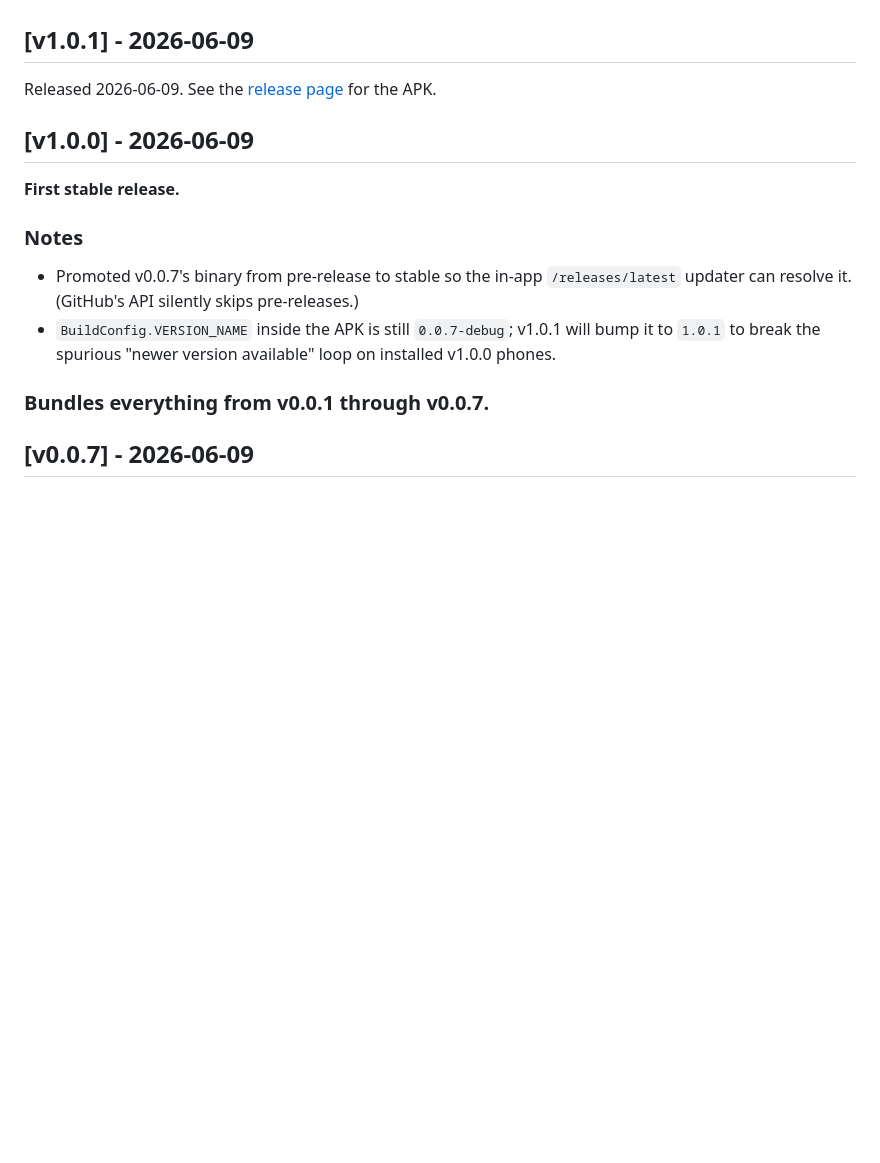
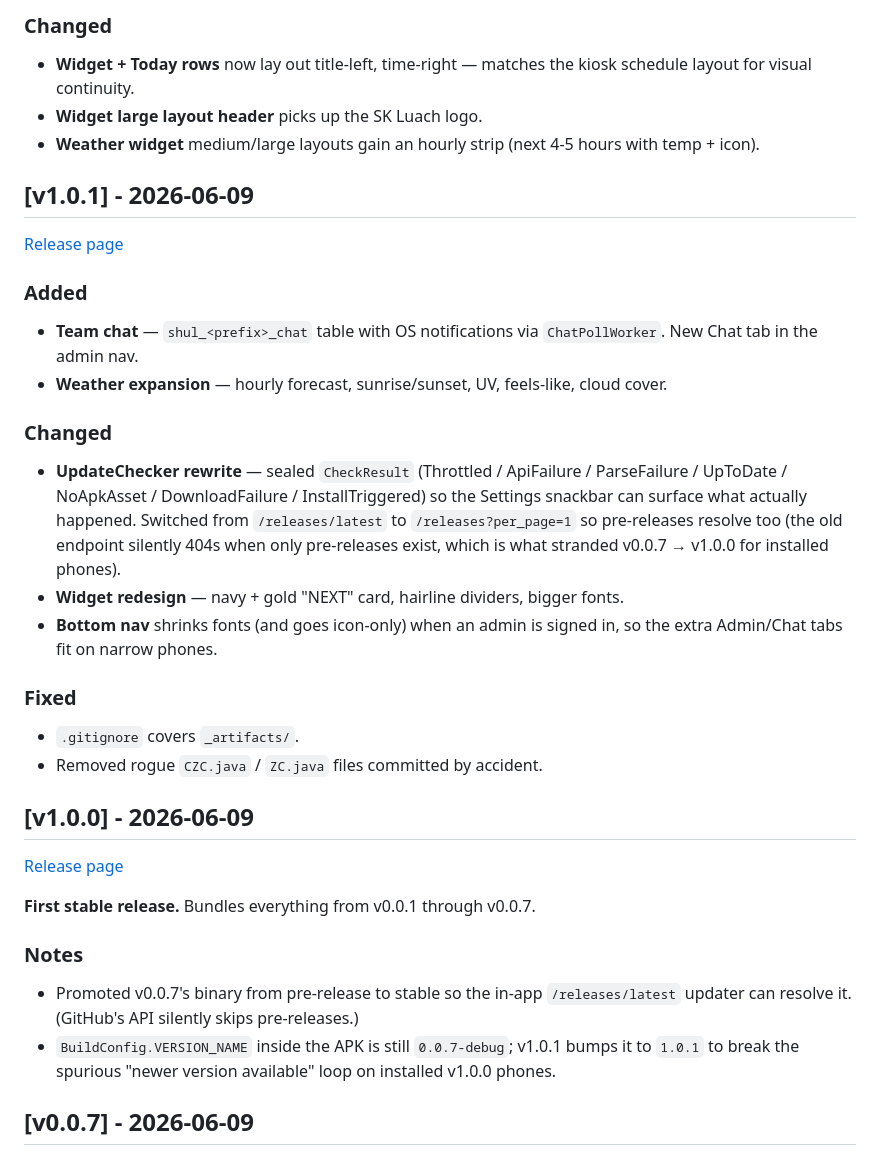
Before and after one commit to Shalom-Karr/Shul-Widget-Published-App, a Markdown page: CHANGELOG.md, the part around one of its changes. Drawn GitHub-style; blank space fills up the shorter version.

```diff
--- a/CHANGELOG.md
+++ b/CHANGELOG.md
@@ -34,19 +55,35 @@ Released 2026-06-09. See the [release page](https://github.com/Shalom-Karr/Shul-
 
+### Changed
+- **Widget + Today rows** now lay out title-left, time-right — matches the kiosk schedule layout for visual continuity.
+- **Widget large layout header** picks up the SK Luach logo.
+- **Weather widget** medium/large layouts gain an hourly strip (next 4-5 hours with temp + icon).
 
 ## [v1.0.1] - 2026-06-09
 
-Released 2026-06-09. See the [release page](https://github.com/Shalom-Karr/Shul-Widget-Published-App/releases/tag/v1.0.1) for the APK.
+[Release page](https://github.com/Shalom-Karr/Shul-Widget-Published-App/releases/tag/v1.0.1)
 
+### Added
+- **Team chat** — `shul_<prefix>_chat` table with OS notifications via `ChatPollWorker`. New Chat tab in the admin nav.
+- **Weather expansion** — hourly forecast, sunrise/sunset, UV, feels-like, cloud cover.
+
+### Changed
+- **UpdateChecker rewrite** — sealed `CheckResult` (Throttled / ApiFailure / ParseFailure / UpToDate / NoApkAsset / DownloadFailure / InstallTriggered) so the Settings snackbar can surface what actually happened. Switched from `/releases/latest` to `/releases?per_page=1` so pre-releases resolve too (the old endpoint silently 404s when only pre-releases exist, which is what stranded v0.0.7 → v1.0.0 for installed phones).
+- **Widget redesign** — navy + gold "NEXT" card, hairline dividers, bigger fonts.
+- **Bottom nav** shrinks fonts (and goes icon-only) when an admin is signed in, so the extra Admin/Chat tabs fit on narrow phones.
+
+### Fixed
+- `.gitignore` covers `_artifacts/`.
+- Removed rogue `CZC.java` / `ZC.java` files committed by accident.
 
 ## [v1.0.0] - 2026-06-09
 
-**First stable release.**
+[Release page](https://github.com/Shalom-Karr/Shul-Widget-Published-App/releases/tag/v1.0.0)
+
+**First stable release.** Bundles everything from v0.0.1 through v0.0.7.
 
 ### Notes
 - Promoted v0.0.7's binary from pre-release to stable so the in-app `/releases/latest` updater can resolve it. (GitHub's API silently skips pre-releases.)
-- `BuildConfig.VERSION_NAME` inside the APK is still `0.0.7-debug`; v1.0.1 will bump it to `1.0.1` to break the spurious "newer version available" loop on installed v1.0.0 phones.
-
-### Bundles everything from v0.0.1 through v0.0.7.
+- `BuildConfig.VERSION_NAME` inside the APK is still `0.0.7-debug`; v1.0.1 bumps it to `1.0.1` to break the spurious "newer version available" loop on installed v1.0.0 phones.
 
 ## [v0.0.7] - 2026-06-09
 
```
Also changed, not shown: other parts of CHANGELOG.md (+29 -8 lines).
